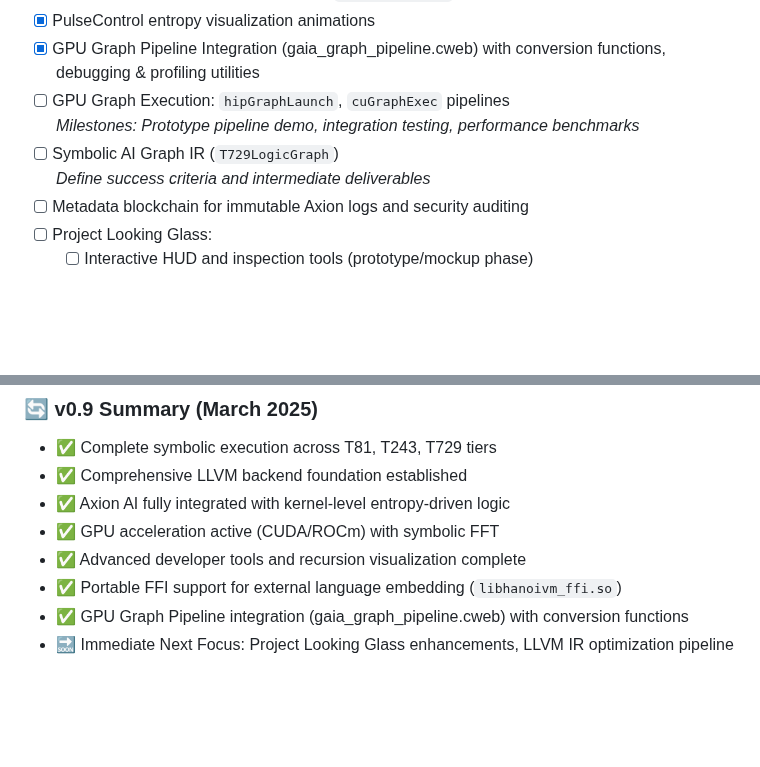
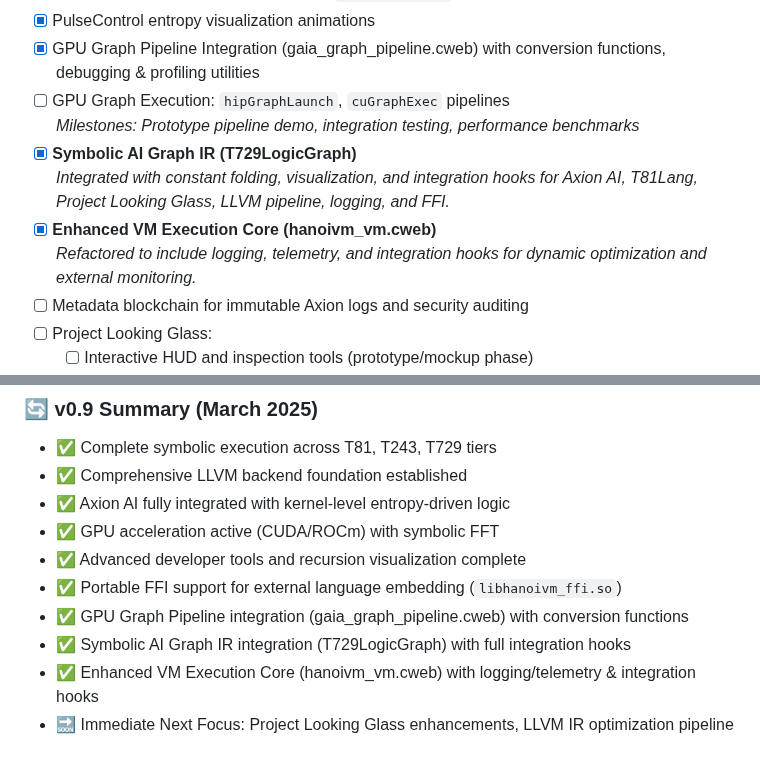
Before and after one commit to copyl-sys/ternary-stack, a Markdown page: hanoivm/ROADMAP.md, 2 parts joined by grey strips. Rendered like a GitHub page; blank space fills up the shorter version.

```diff
--- a/hanoivm/ROADMAP.md
+++ b/hanoivm/ROADMAP.md
@@ -80,8 +80,10 @@
 - [x] GPU Graph Pipeline Integration (gaia_graph_pipeline.cweb) with conversion functions, debugging & profiling utilities
 - [ ] GPU Graph Execution: `hipGraphLaunch`, `cuGraphExec` pipelines
   *Milestones: Prototype pipeline demo, integration testing, performance benchmarks*
-- [ ] Symbolic AI Graph IR (`T729LogicGraph`)
-  *Define success criteria and intermediate deliverables*
+- [x] **Symbolic AI Graph IR (T729LogicGraph)**
+  *Integrated with constant folding, visualization, and integration hooks for Axion AI, T81Lang, Project Looking Glass, LLVM pipeline, logging, and FFI.*
+- [x] **Enhanced VM Execution Core (hanoivm_vm.cweb)**
+  *Refactored to include logging, telemetry, and integration hooks for dynamic optimization and external monitoring.*
 - [ ] Metadata blockchain for immutable Axion logs and security auditing
 - [ ] Project Looking Glass:
   - [ ] Interactive HUD and inspection tools (prototype/mockup phase)
@@ -163,4 +165,6 @@
 - ✅ Advanced developer tools and recursion visualization complete
 - ✅ Portable FFI support for external language embedding (`libhanoivm_ffi.so`)
 - ✅ GPU Graph Pipeline integration (gaia_graph_pipeline.cweb) with conversion functions
+- ✅ Symbolic AI Graph IR integration (T729LogicGraph) with full integration hooks
+- ✅ Enhanced VM Execution Core (hanoivm_vm.cweb) with logging/telemetry & integration hooks
 - 🔜 Immediate Next Focus: Project Looking Glass enhancements, LLVM IR optimization pipeline
```
